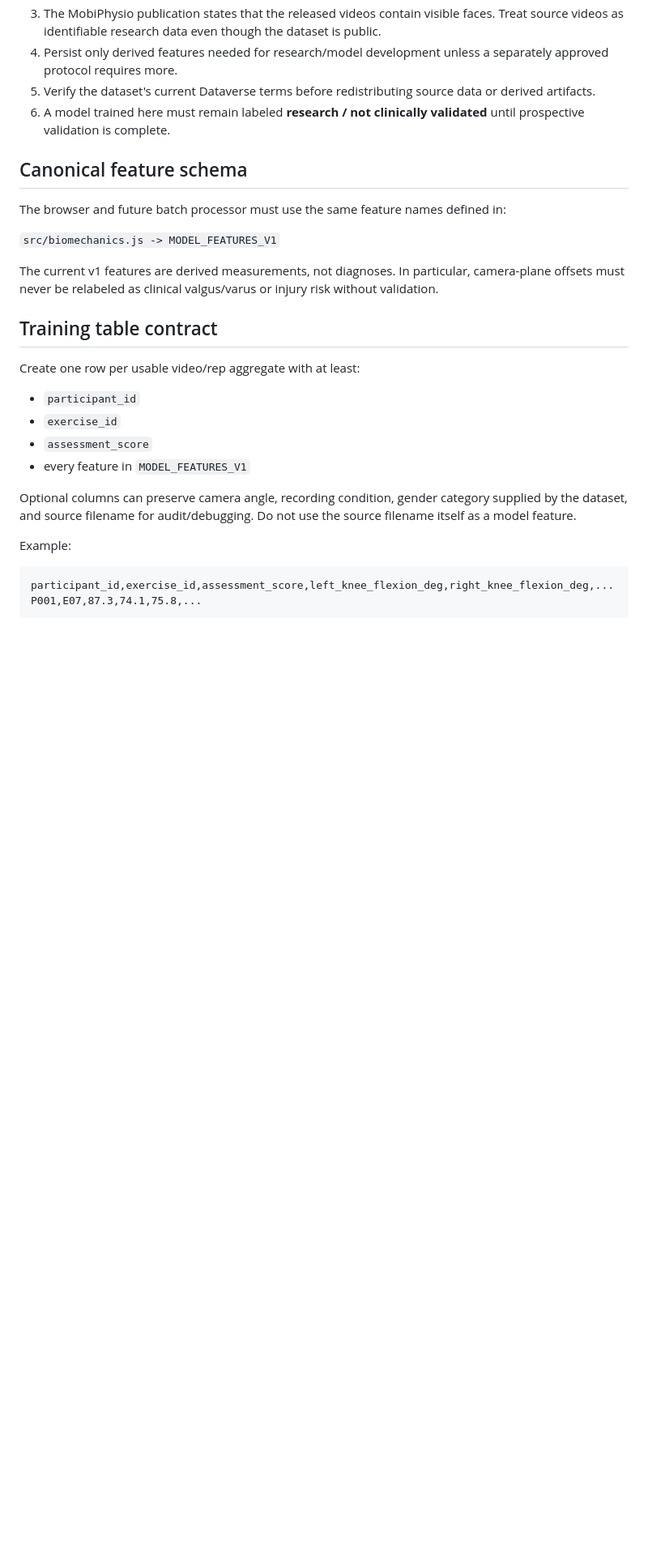
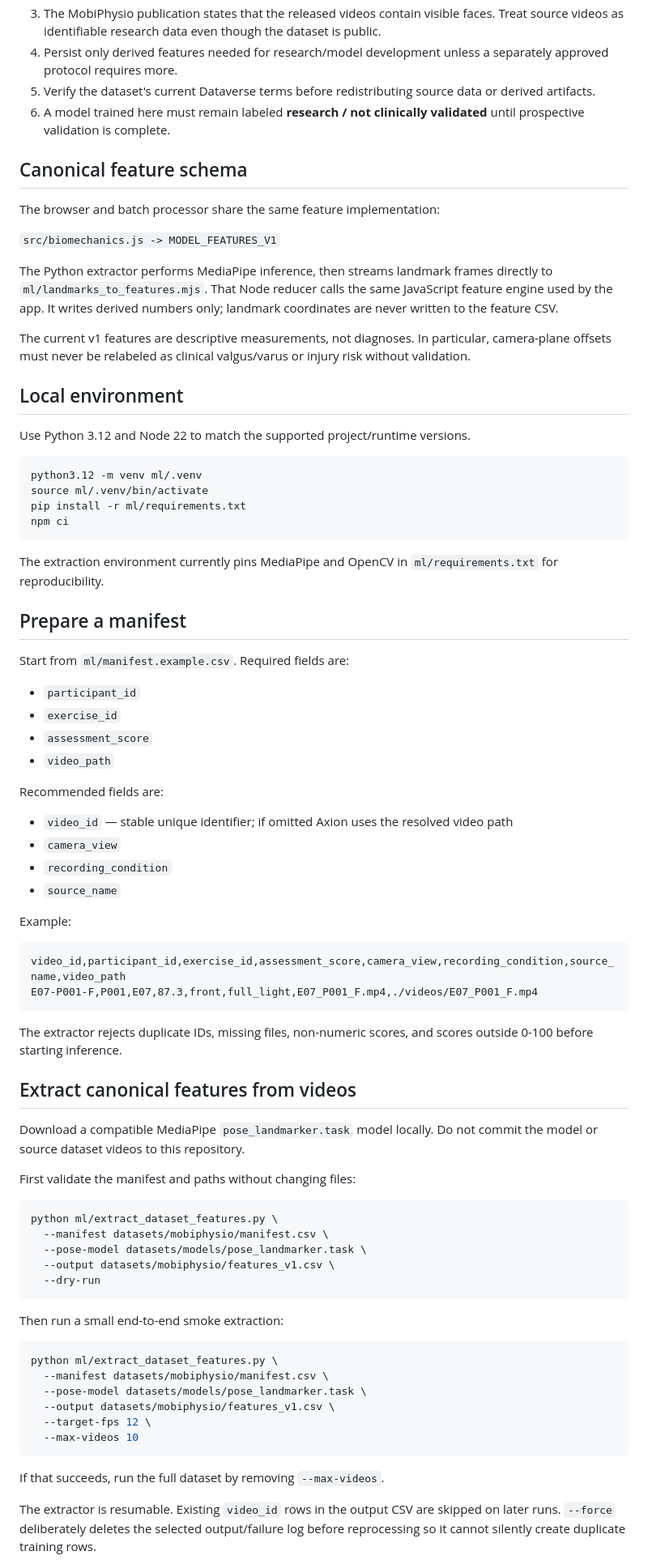
Before and after one commit to AadiJ1in/Axion-, a Markdown page: docs/MOBIPHYSIO_TRAINING_PIPELINE.md, the part around one of its changes. Shown at 81% size. Drawn GitHub-style; blank space fills up the shorter version.

Commit message:
Document local MobiPhysio feature extraction workflow

````diff
--- a/docs/MOBIPHYSIO_TRAINING_PIPELINE.md
+++ b/docs/MOBIPHYSIO_TRAINING_PIPELINE.md
@@ -29,26 +29,78 @@ MobiPhysio is useful for bootstrapping movement-quality assessment. It is **not*
 
 ## Canonical feature schema
 
-The browser and future batch processor must use the same feature names defined in:
+The browser and batch processor share the same feature implementation:
 
 `src/biomechanics.js -> MODEL_FEATURES_V1`
 
-The current v1 features are derived measurements, not diagnoses. In particular, camera-plane offsets must never be relabeled as clinical valgus/varus or injury risk without validation.
+The Python extractor performs MediaPipe inference, then streams landmark frames directly to `ml/landmarks_to_features.mjs`. That Node reducer calls the same JavaScript feature engine used by the app. It writes derived numbers only; landmark coordinates are never written to the feature CSV.
 
-## Training table contract
+The current v1 features are descriptive measurements, not diagnoses. In particular, camera-plane offsets must never be relabeled as clinical valgus/varus or injury risk without validation.
 
-Create one row per usable video/rep aggregate with at least:
+## Local environment
+
+Use Python 3.12 and Node 22 to match the supported project/runtime versions.
+
+```bash
+python3.12 -m venv ml/.venv
+source ml/.venv/bin/activate
+pip install -r ml/requirements.txt
+npm ci
+```
+
+The extraction environment currently pins MediaPipe and OpenCV in `ml/requirements.txt` for reproducibility.
+
+## Prepare a manifest
+
+Start from `ml/manifest.example.csv`. Required fields are:
 
 - `participant_id`
 - `exercise_id`
 - `assessment_score`
-- every feature in `MODEL_FEATURES_V1`
+- `video_path`
 
-Optional columns can preserve camera angle, recording condition, gender category supplied by the dataset, and source filename for audit/debugging. Do not use the source filename itself as a model feature.
+Recommended fields are:
+
+- `video_id` — stable unique identifier; if omitted Axion uses the resolved video path
+- `camera_view`
+- `recording_condition`
+- `source_name`
 
 Example:
 
 ```csv
-participant_id,exercise_id,assessment_score,left_knee_flexion_deg,right_knee_flexion_deg,...
-P001,E07,87.3,74.1,75.8,...
+video_id,participant_id,exercise_id,assessment_score,camera_view,recording_condition,source_name,video_path
+E07-P001-F,P001,E07,87.3,front,full_light,E07_P001_F.mp4,./videos/E07_P001_F.mp4
 ```
+
+The extractor rejects duplicate IDs, missing files, non-numeric scores, and scores outside 0-100 before starting inference.
+
+## Extract canonical features from videos
+
+Download a compatible MediaPipe `pose_landmarker.task` model locally. Do not commit the model or source dataset videos to this repository.
+
+First validate the manifest and paths without changing files:
+
+```bash
+python ml/extract_dataset_features.py \
+  --manifest datasets/mobiphysio/manifest.csv \
+  --pose-model datasets/models/pose_landmarker.task \
+  --output datasets/mobiphysio/features_v1.csv \
+  --dry-run
+```
+
+Then run a small end-to-end smoke extraction:
+
+```bash
+python ml/extract_dataset_features.py \
+  --manifest datasets/mobiphysio/manifest.csv \
+  --pose-model datasets/models/pose_landmarker.task \
+  --output datasets/mobiphysio/features_v1.csv \
+  --target-fps 12 \
+  --max-videos 10
+```
+
+If that succeeds, run the full dataset by removing `--max-videos`.
+
+The extractor is resumable. Existing `video_id` rows in the output CSV are skipped on later runs. `--force` deliberately deletes the selected output/failure log before reprocessing so it cannot silently create duplicate training rows.
+
````
Also changed, not shown: other parts of docs/MOBIPHYSIO_TRAINING_PIPELINE.md (+44 -21 lines).
